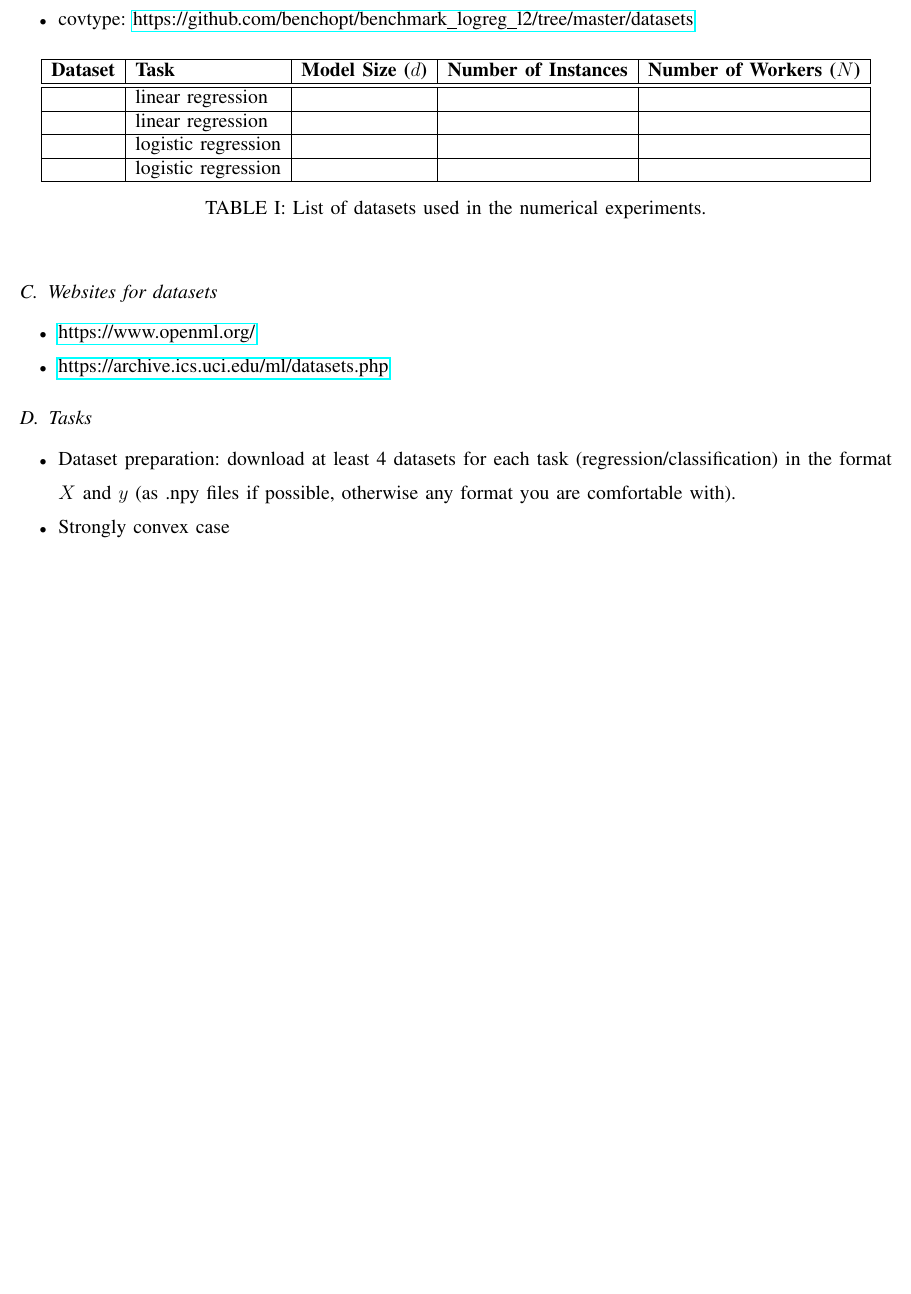
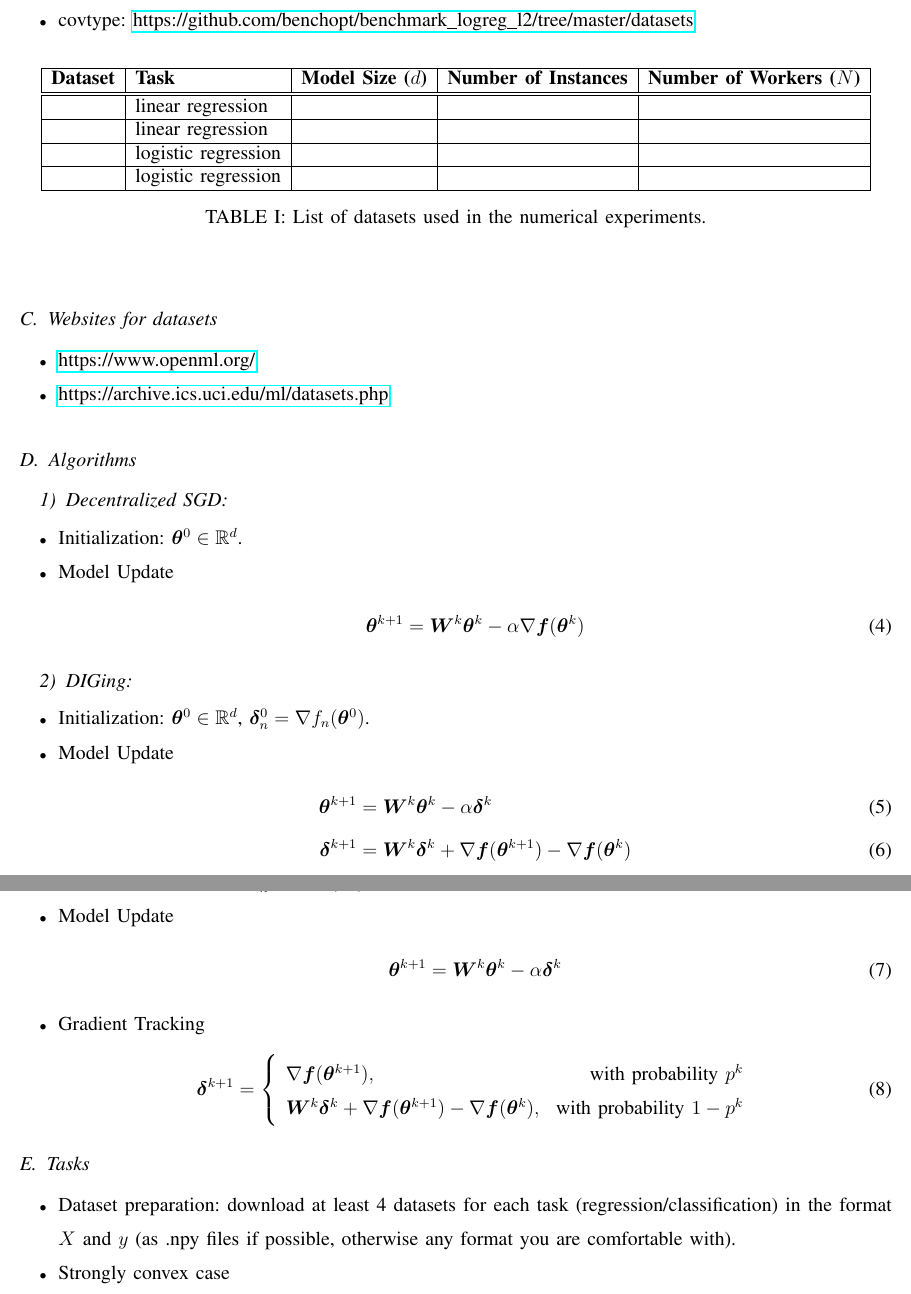
Before and after one commit to ChaoukiBenIssaid/ProbabilisticDIGing, a LaTeX paper (Latex/main.tex): part of page 2 of 3 before the commit and two parts of pages 2 and 3 of 3 after it, the two joined at a grey line, cut so that both start at the same text, the shorter picture padded with empty space. Compiled offline with LaTeX, dvips and Ghostscript.

Commit message:
Add algorithms description

```diff
--- a/Latex/main.tex
+++ b/Latex/main.tex
@@ -128,3 +128,21 @@ In this task, we will consider the following datasets:
 \item \url{https://www.openml.org/}
 \item \url{https://archive.ics.uci.edu/ml/datasets.php}
 \end{itemize}
+\subsection{Algorithms}
+\subsubsection{Decentralized SGD}
+\begin{itemize}
+    \item Initialization: $\bm{\theta}^0 \in \mathbb{R}^d$.
+    \item Model Update
+    \begin{align}
+    \bm{\theta}^{k+1} = \bm{W}^{k} \bm{\theta}^k - \alpha \nabla \bm{f}(\bm{\theta}^k)
+    \end{align}
+\end{itemize}
+
+\subsubsection{DIGing}
+\begin{itemize}
+    \item Initialization: $\bm{\theta}^0 \in \mathbb{R}^d$, $\bm{\delta}_n^0 = \nabla f_n(\bm{\theta}^0)$.
+    \item Model Update
+    \begin{align}
+    \bm{\theta}^{k+1} &= \bm{W}^{k} \bm{\theta}^k - \alpha \bm{\delta}^k \\
+    \bm{\delta}^{k+1} &= \bm{W}^{k} \bm{\delta}^{k} +  \nabla \bm{f}(\bm{\theta}^{k+1}) - \nabla \bm{f}(\bm{\theta}^{k})
+    \end{align}
@@ -131,3 +154,15 @@ In this task, we will consider the following datasets:
+    \item Model Update
+    \begin{align}
+    \bm{\theta}^{k+1} = \bm{W}^{k} \bm{\theta}^k - \alpha \bm{\delta}^k
+    \end{align}
+    \item Gradient Tracking
+    \begin{align}
+        \bm{\delta}^{k+1} =  \left\{\begin{array}{lr}
+        \nabla \bm{f}(\bm{\theta}^{k+1}), &\text{with probability } p^k\\
+         \bm{W}^{k} \bm{\delta}^{k} +  \nabla \bm{f}(\bm{\theta}^{k+1}) - \nabla \bm{f}(\bm{\theta}^{k}), &\text{with probability } 1-p^k
+        \end{array}\right.
+    \end{align}
+\end{itemize}
 
 \subsection{Tasks}
 \begin{itemize}
```
Also changed, not shown: Latex/main.pdf, Latex/main.tex (5 more changed lines), 4 other files.
